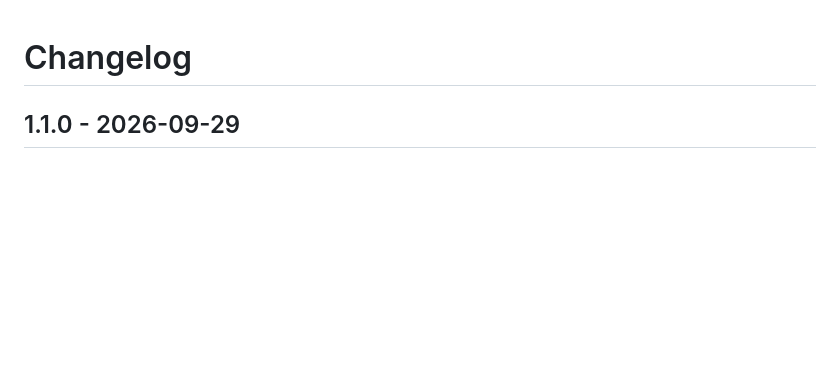
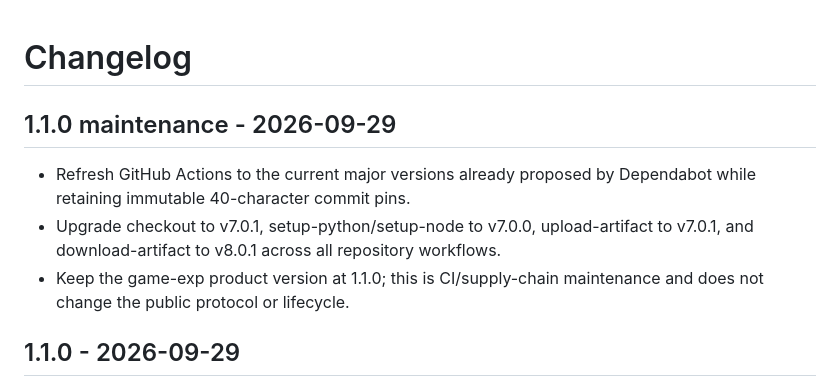
Before and after one commit to siskosun/game-exp, a Markdown page: CHANGELOG.md, the part around the change. Rendered like a GitHub page; blank space fills up the shorter version.

Commit message:
Document pinned GitHub Actions major refresh

```diff
--- a/CHANGELOG.md
+++ b/CHANGELOG.md
@@ -1,4 +1,10 @@
 # Changelog
+
+## 1.1.0 maintenance - 2026-09-29
+
+- Refresh GitHub Actions to the current major versions already proposed by Dependabot while retaining immutable 40-character commit pins.
+- Upgrade checkout to v7.0.1, setup-python/setup-node to v7.0.0, upload-artifact to v7.0.1, and download-artifact to v8.0.1 across all repository workflows.
+- Keep the game-exp product version at 1.1.0; this is CI/supply-chain maintenance and does not change the public protocol or lifecycle.
 
 ## 1.1.0 - 2026-09-29
 
```
